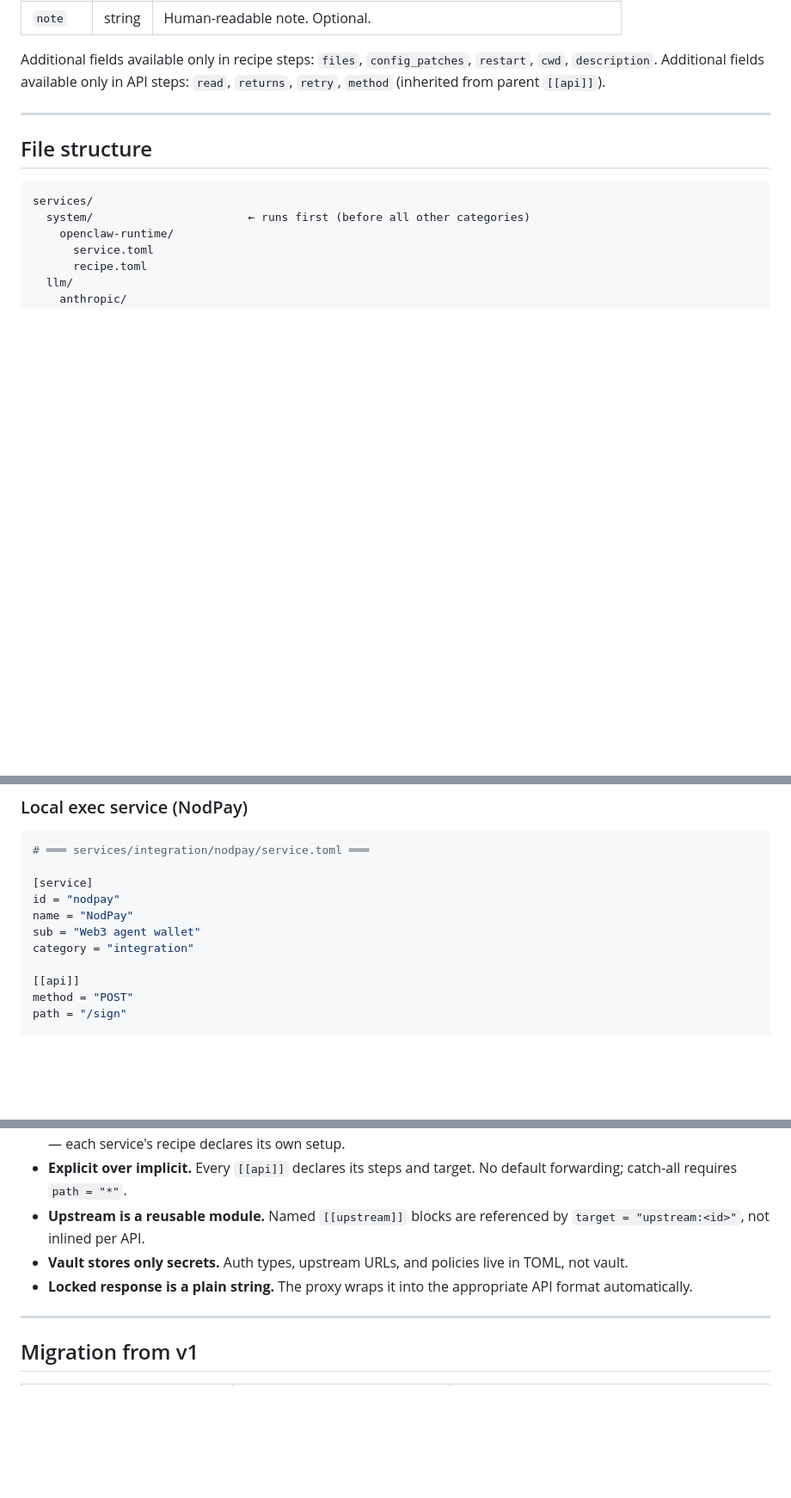
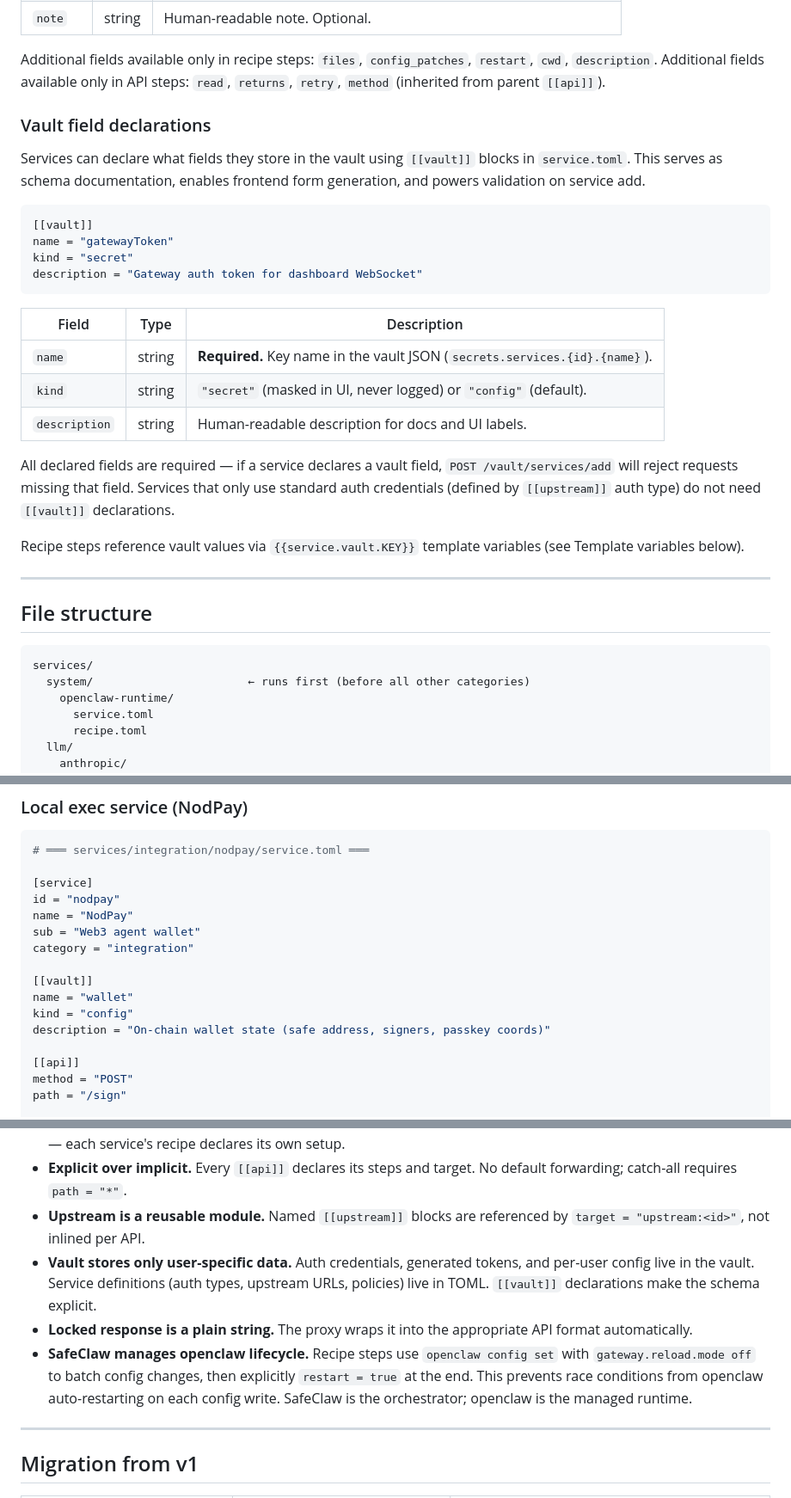
Before and after one commit to SafeClaw-OSS/safeclaw, a Markdown page: PROTOCOL.md, 3 parts joined by grey strips. Shown at 86% size. Rendered like a GitHub page; blank space fills up the shorter version.

````diff
--- a/PROTOCOL.md
+++ b/PROTOCOL.md
@@ -44,6 +44,27 @@ The atomic unit of execution in both TOML files. Recipe steps and API steps shar
 
 Additional fields available only in recipe steps: `files`, `config_patches`, `restart`, `cwd`, `description`.
 Additional fields available only in API steps: `read`, `returns`, `retry`, `method` (inherited from parent `[[api]]`).
+
+### Vault field declarations
+
+Services can declare what fields they store in the vault using `[[vault]]` blocks in `service.toml`. This serves as schema documentation, enables frontend form generation, and powers validation on service add.
+
+```toml
+[[vault]]
+name = "gatewayToken"
+kind = "secret"
+description = "Gateway auth token for dashboard WebSocket"
+```
+
+| Field | Type | Description |
+|-------|------|-------------|
+| `name` | string | **Required.** Key name in the vault JSON (`secrets.services.{id}.{name}`). |
+| `kind` | string | `"secret"` (masked in UI, never logged) or `"config"` (default). |
+| `description` | string | Human-readable description for docs and UI labels. |
+
+All declared fields are required — if a service declares a vault field, `POST /vault/services/add` will reject requests missing that field. Services that only use standard auth credentials (defined by `[[upstream]]` auth type) do not need `[[vault]]` declarations.
+
+Recipe steps reference vault values via `{{service.vault.KEY}}` template variables (see Template variables below).
 
 ---
 
@@ -406,6 +430,11 @@ name = "NodPay"
 sub = "Web3 agent wallet"
 category = "integration"
 
+[[vault]]
+name = "wallet"
+kind = "config"
+description = "On-chain wallet state (safe address, signers, passkey coords)"
+
 [[api]]
 method = "POST"
 path = "/sign"
@@ -612,8 +684,9 @@ Agent → GET /proxy/{service_id}/wallets
 - **Single source of truth.** `service.toml` = runtime; `recipe.toml` = setup. No God functions translating vault state — each service's recipe declares its own setup.
 - **Explicit over implicit.** Every `[[api]]` declares its steps and target. No default forwarding; catch-all requires `path = "*"`.
 - **Upstream is a reusable module.** Named `[[upstream]]` blocks are referenced by `target = "upstream:<id>"`, not inlined per API.
-- **Vault stores only secrets.** Auth types, upstream URLs, and policies live in TOML, not vault.
+- **Vault stores only user-specific data.** Auth credentials, generated tokens, and per-user config live in the vault. Service definitions (auth types, upstream URLs, policies) live in TOML. `[[vault]]` declarations make the schema explicit.
 - **Locked response is a plain string.** The proxy wraps it into the appropriate API format automatically.
+- **SafeClaw manages openclaw lifecycle.** Recipe steps use `openclaw config set` with `gateway.reload.mode off` to batch config changes, then explicitly `restart = true` at the end. This prevents race conditions from openclaw auto-restarting on each config write. SafeClaw is the orchestrator; openclaw is the managed runtime.
 
 ---
 
````
Also changed, not shown: other parts of PROTOCOL.md (+53 -7 lines).
